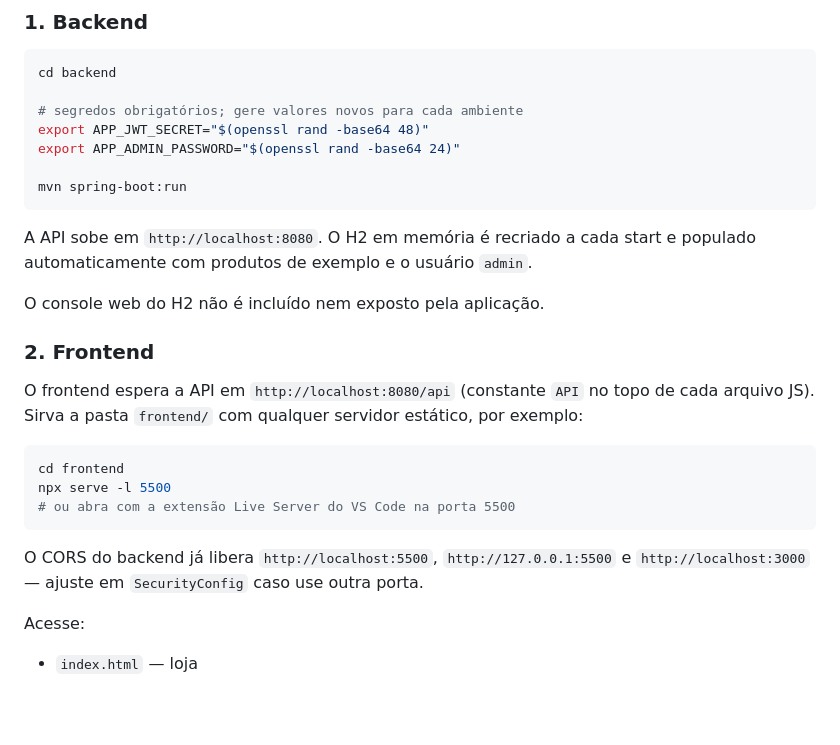
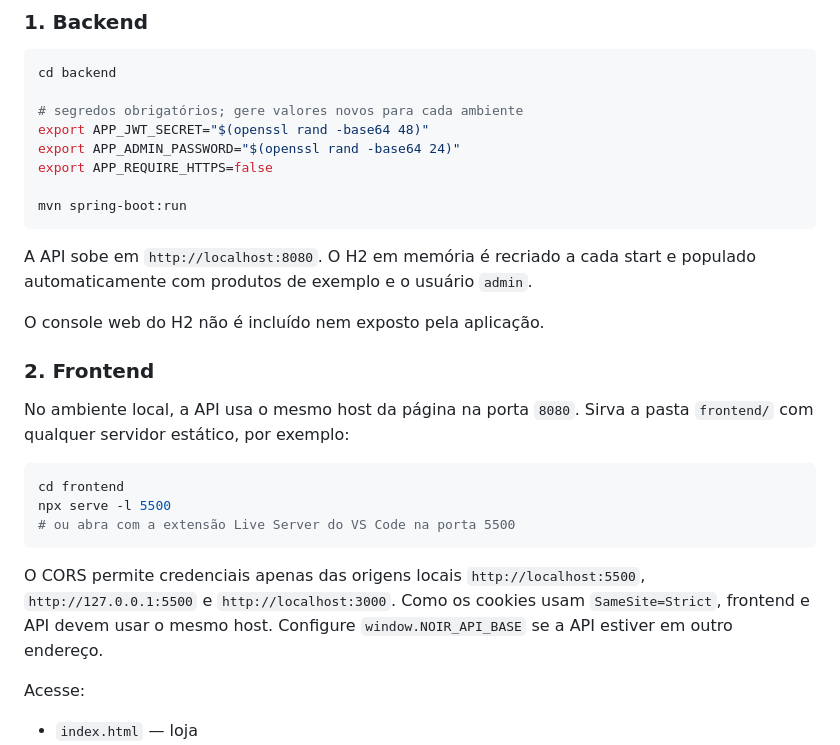
Before and after one commit to GuiVasconcelosDev/loja, a Markdown page: README.md, the part around one of its changes. Drawn GitHub-style; blank space fills up the shorter version.

````diff
--- a/README.md
+++ b/README.md
@@ -77,6 +77,7 @@ cd backend
 # segredos obrigatórios; gere valores novos para cada ambiente
 export APP_JWT_SECRET="$(openssl rand -base64 48)"
 export APP_ADMIN_PASSWORD="$(openssl rand -base64 24)"
+export APP_REQUIRE_HTTPS=false
 
 mvn spring-boot:run
 ```
@@ -87,7 +88,7 @@ O console web do H2 não é incluído nem exposto pela aplicação.
 
 ### 2. Frontend
 
-O frontend espera a API em `http://localhost:8080/api` (constante `API` no topo de cada arquivo JS). Sirva a pasta `frontend/` com qualquer servidor estático, por exemplo:
+No ambiente local, a API usa o mesmo host da página na porta `8080`. Sirva a pasta `frontend/` com qualquer servidor estático, por exemplo:
 
 ```bash
 cd frontend
@@ -95,7 +96,7 @@ npx serve -l 5500
 # ou abra com a extensão Live Server do VS Code na porta 5500
 ```
 
-O CORS do backend já libera `http://localhost:5500`, `http://127.0.0.1:5500` e `http://localhost:3000` — ajuste em `SecurityConfig` caso use outra porta.
+O CORS permite credenciais apenas das origens locais `http://localhost:5500`, `http://127.0.0.1:5500` e `http://localhost:3000`. Como os cookies usam `SameSite=Strict`, frontend e API devem usar o mesmo host. Configure `window.NOIR_API_BASE` se a API estiver em outro endereço.
 
 Acesse:
 - `index.html` — loja
````
Also changed, not shown: other parts of README.md (+12 -1 lines).
